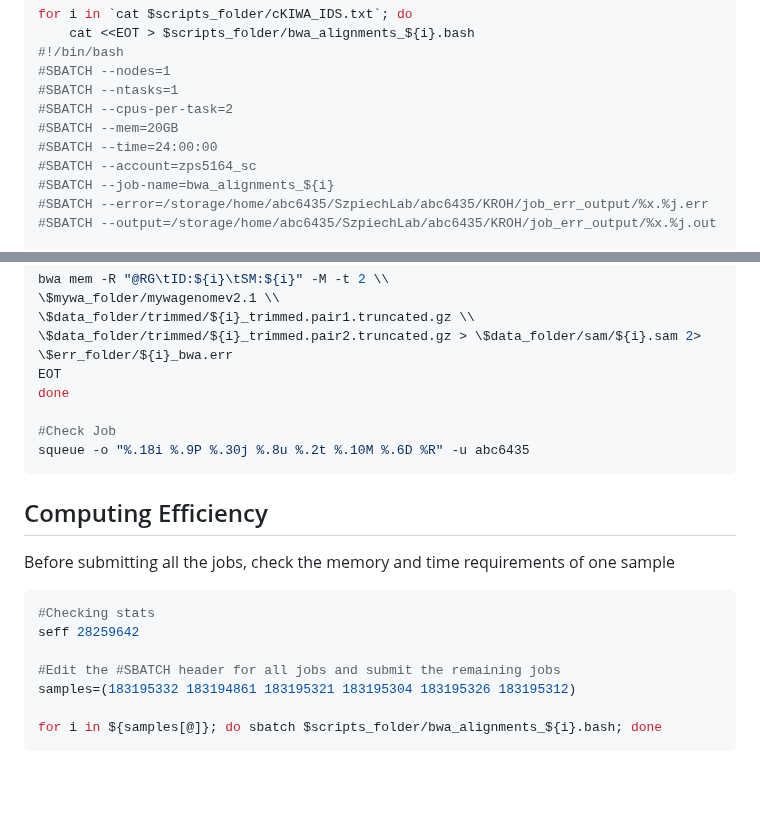
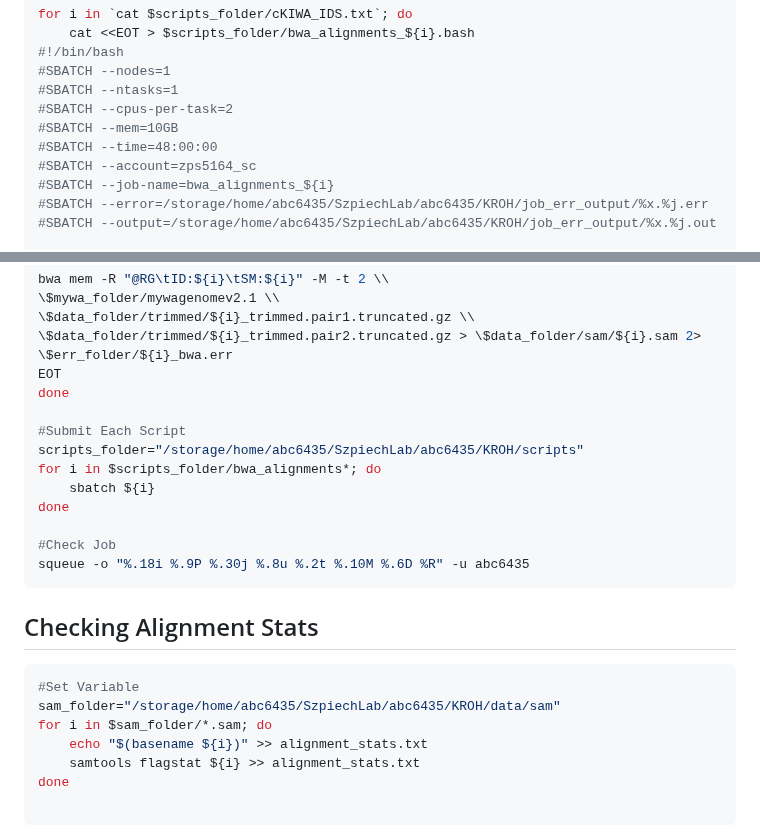
Before and after one commit to calderonanna/KROH, a Markdown page: bwa_alignments.md, 2 parts joined by grey strips. GitHub-like rendering; blank space fills up the shorter version.

Commit message:
re-running bwa alignments

````diff
--- a/bwa_alignments.md
+++ b/bwa_alignments.md
@@ -98,8 +98,8 @@ for i in `cat $scripts_folder/cKIWA_IDS.txt`; do
 #SBATCH --nodes=1
 #SBATCH --ntasks=1
 #SBATCH --cpus-per-task=2
-#SBATCH --mem=20GB
-#SBATCH --time=24:00:00
+#SBATCH --mem=10GB
+#SBATCH --time=48:00:00
 #SBATCH --account=zps5164_sc
 #SBATCH --job-name=bwa_alignments_${i}
 #SBATCH --error=/storage/home/abc6435/SzpiechLab/abc6435/KROH/job_err_output/%x.%j.err
@@ -118,19 +118,21 @@ bwa mem -R "@RG\tID:${i}\tSM:${i}" -M -t 2 \\
 EOT
 done
 
+#Submit Each Script
+scripts_folder="/storage/home/abc6435/SzpiechLab/abc6435/KROH/scripts"
+for i in $scripts_folder/bwa_alignments*; do
+    sbatch ${i}
+done
+
 #Check Job
 squeue -o "%.18i %.9P %.30j %.8u %.2t %.10M %.6D %R" -u abc6435
 ```
 
-## Computing Efficiency
-Before submitting all the jobs, check the memory and time requirements of one sample
-
+## Checking Alignment Stats
 ```bash
-#Checking stats
-seff 28259642
-
-#Edit the #SBATCH header for all jobs and submit the remaining jobs
-samples=(183195332 183194861 183195321 183195304 183195326 183195312)
-
-for i in ${samples[@]}; do sbatch $scripts_folder/bwa_alignments_${i}.bash; done
-```
+#Set Variable
+sam_folder="/storage/home/abc6435/SzpiechLab/abc6435/KROH/data/sam"
+for i in $sam_folder/*.sam; do
+    echo "$(basename ${i})" >> alignment_stats.txt
+    samtools flagstat ${i} >> alignment_stats.txt
+done
````
Also changed, not shown: sam_to_bam.md (added, +6 -0 lines).
